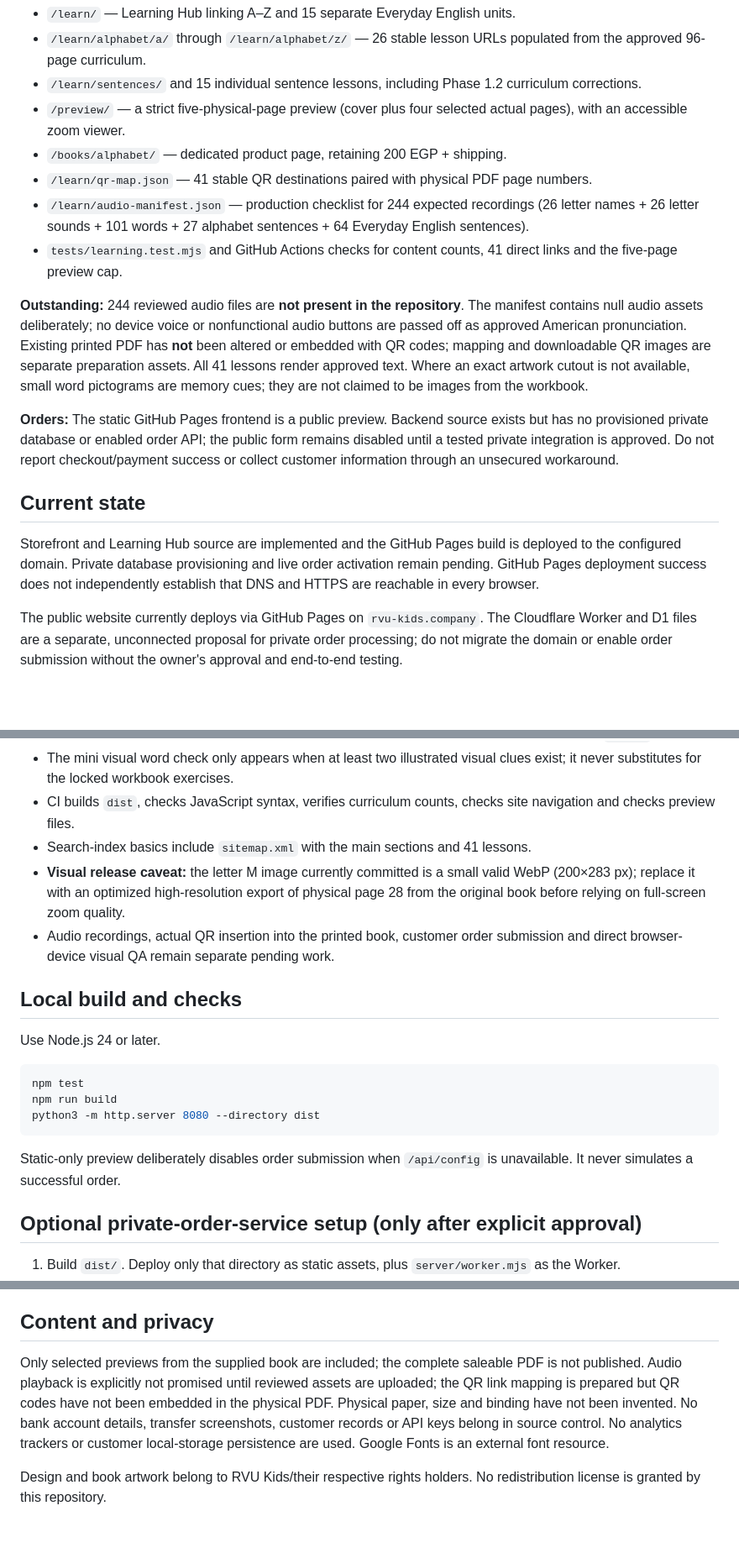
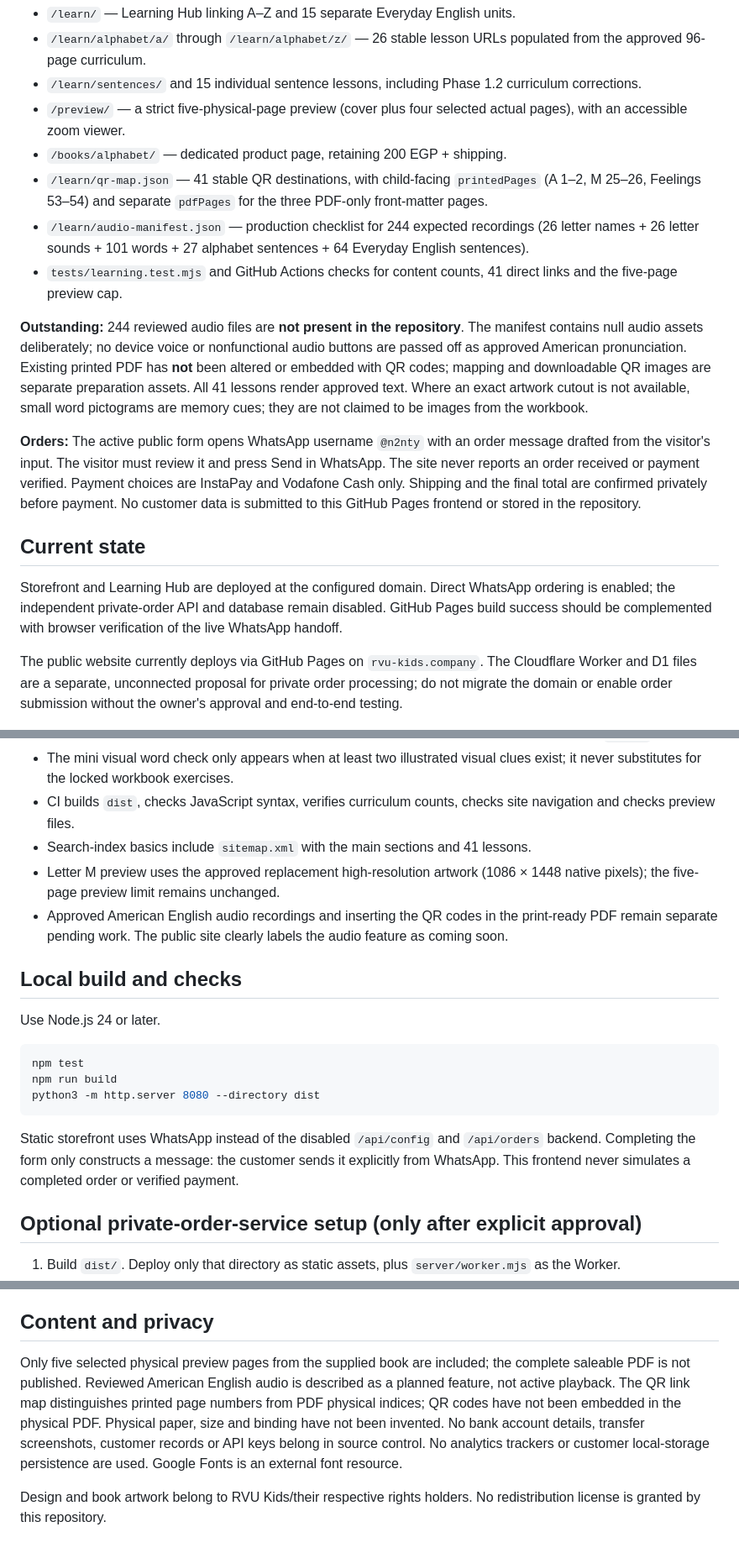
Before and after one commit to rvnonty/rvu-kids, a Markdown page: README.md, 3 parts joined by grey strips. Shown at 84% size. Drawn GitHub-style; blank space fills up the shorter version.

Commit message:
Document WhatsApp ordering, real printed pagination, and upcoming US audio accurately

````diff
--- a/README.md
+++ b/README.md
@@ -11,17 +11,17 @@ The deployed GitHub Pages branch now includes:
 - `/learn/sentences/` and 15 individual sentence lessons, including Phase 1.2 curriculum corrections.
 - `/preview/` — a strict five-physical-page preview (cover plus four selected actual pages), with an accessible zoom viewer.
 - `/books/alphabet/` — dedicated product page, retaining 200 EGP + shipping.
-- `/learn/qr-map.json` — 41 stable QR destinations paired with physical PDF page numbers.
+- `/learn/qr-map.json` — 41 stable QR destinations, with child-facing `printedPages` (A 1–2, M 25–26, Feelings 53–54) and separate `pdfPages` for the three PDF-only front-matter pages.
 - `/learn/audio-manifest.json` — production checklist for 244 expected recordings (26 letter names + 26 letter sounds + 101 words + 27 alphabet sentences + 64 Everyday English sentences).
 - `tests/learning.test.mjs` and GitHub Actions checks for content counts, 41 direct links and the five-page preview cap.
 
 **Outstanding:** 244 reviewed audio files are **not present in the repository**. The manifest contains null audio assets deliberately; no device voice or nonfunctional audio buttons are passed off as approved American pronunciation. Existing printed PDF has **not** been altered or embedded with QR codes; mapping and downloadable QR images are separate preparation assets. All 41 lessons render approved text. Where an exact artwork cutout is not available, small word pictograms are memory cues; they are not claimed to be images from the workbook.
 
-**Orders:** The static GitHub Pages frontend is a public preview. Backend source exists but has no provisioned private database or enabled order API; the public form remains disabled until a tested private integration is approved. Do not report checkout/payment success or collect customer information through an unsecured workaround.
+**Orders:** The active public form opens WhatsApp username `@n2nty` with an order message drafted from the visitor's input. The visitor must review it and press Send in WhatsApp. The site never reports an order received or payment verified. Payment choices are InstaPay and Vodafone Cash only. Shipping and the final total are confirmed privately before payment. No customer data is submitted to this GitHub Pages frontend or stored in the repository.
 
 ## Current state
 
-Storefront and Learning Hub source are implemented and the GitHub Pages build is deployed to the configured domain. Private database provisioning and live order activation remain pending. GitHub Pages deployment success does not independently establish that DNS and HTTPS are reachable in every browser.
+Storefront and Learning Hub are deployed at the configured domain. Direct WhatsApp ordering is enabled; the independent private-order API and database remain disabled. GitHub Pages build success should be complemented with browser verification of the live WhatsApp handoff.
 
 The public website currently deploys via GitHub Pages on `rvu-kids.company`. The Cloudflare Worker and D1 files are a separate, unconnected proposal for private order processing; do not migrate the domain or enable order submission without the owner's approval and end-to-end testing.
 
@@ -33,8 +33,8 @@ The public website currently deploys via GitHub Pages on `rvu-kids.company`. The
 - The mini visual word check only appears when at least two illustrated visual clues exist; it never substitutes for the locked workbook exercises.
 - CI builds `dist`, checks JavaScript syntax, verifies curriculum counts, checks site navigation and checks preview files.
 - Search-index basics include `sitemap.xml` with the main sections and 41 lessons.
-- **Visual release caveat:** the letter M image currently committed is a small valid WebP (200×283 px); replace it with an optimized high-resolution export of physical page 28 from the original book before relying on full-screen zoom quality.
-- Audio recordings, actual QR insertion into the printed book, customer order submission and direct browser-device visual QA remain separate pending work.
+- Letter M preview uses the approved replacement high-resolution artwork (1086 × 1448 native pixels); the five-page preview limit remains unchanged.
+- Approved American English audio recordings and inserting the QR codes in the print-ready PDF remain separate pending work. The public site clearly labels the audio feature as coming soon.
 
 ## Local build and checks
 
@@ -46,7 +46,7 @@ npm run build
 python3 -m http.server 8080 --directory dist
 ```
 
-Static-only preview deliberately disables order submission when `/api/config` is unavailable. It never simulates a successful order.
+Static storefront uses WhatsApp instead of the disabled `/api/config` and `/api/orders` backend. Completing the form only constructs a message: the customer sends it explicitly from WhatsApp. This frontend never simulates a completed order or verified payment.
 
 ## Optional private-order-service setup (only after explicit approval)
 
@@ -67,6 +67,6 @@ The public API has no order-list or order-detail endpoint, no payment verificati
 
 ## Content and privacy
 
-Only selected previews from the supplied book are included; the complete saleable PDF is not published. Audio playback is explicitly not promised until reviewed assets are uploaded; the QR link mapping is prepared but QR codes have not been embedded in the physical PDF. Physical paper, size and binding have not been invented. No bank account details, transfer screenshots, customer records or API keys belong in source control. No analytics trackers or customer local-storage persistence are used. Google Fonts is an external font resource.
+Only five selected physical preview pages from the supplied book are included; the complete saleable PDF is not published. Reviewed American English audio is described as a planned feature, not active playback. The QR link map distinguishes printed page numbers from PDF physical indices; QR codes have not been embedded in the physical PDF. Physical paper, size and binding have not been invented. No bank account details, transfer screenshots, customer records or API keys belong in source control. No analytics trackers or customer local-storage persistence are used. Google Fonts is an external font resource.
 
 Design and book artwork belong to RVU Kids/their respective rights holders. No redistribution license is granted by this repository.
````
